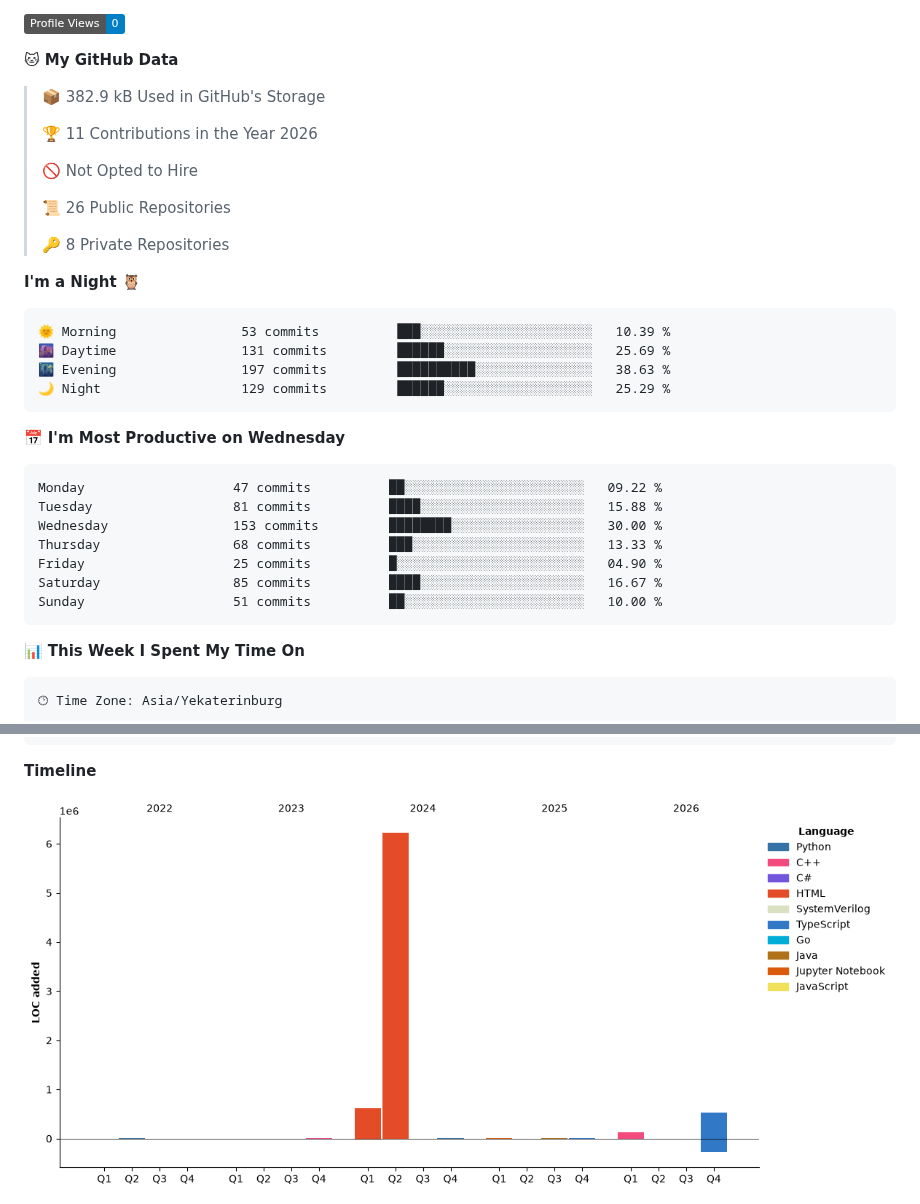
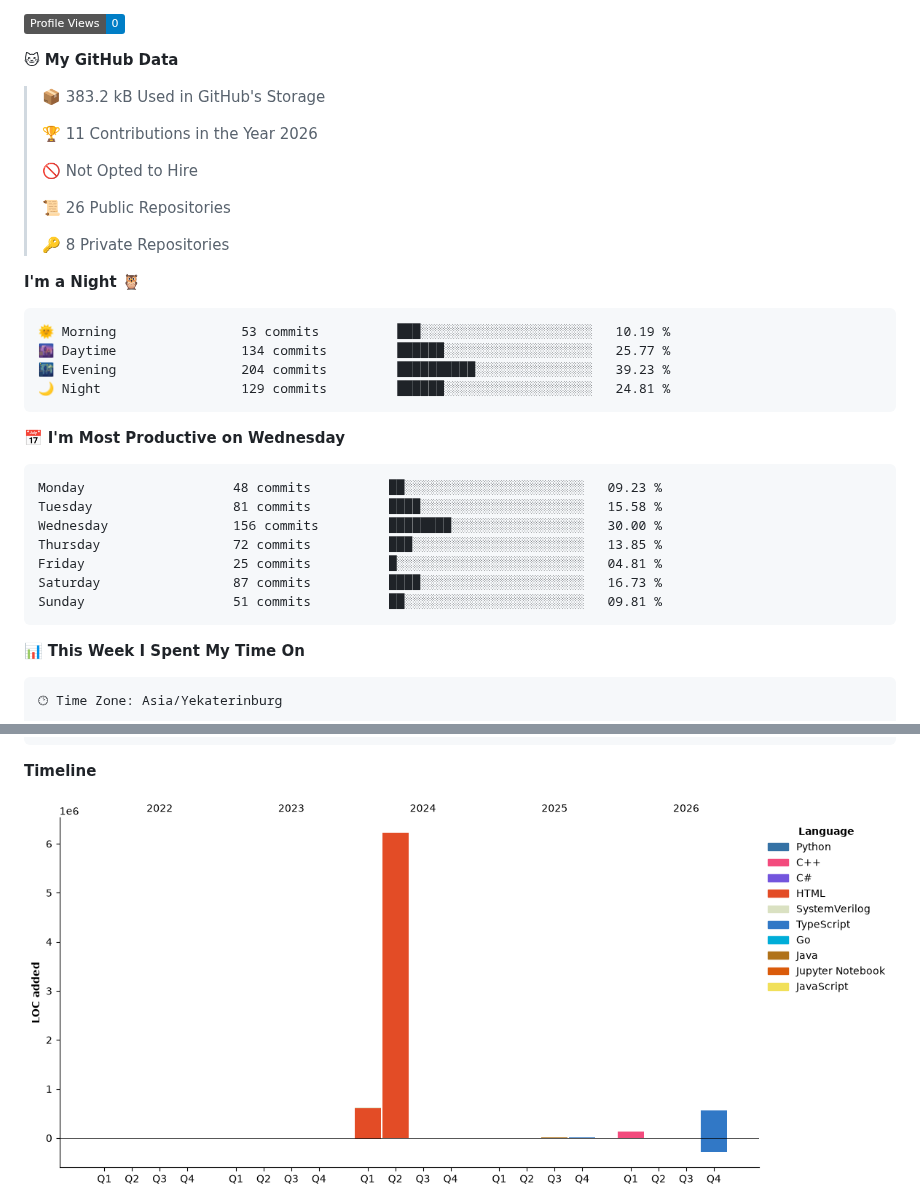
Before and after one commit to bemooooooooo/bemooooooooo, a Markdown page: README.md, 2 parts joined by grey strips. GitHub-like rendering; pictures changed too: assets/bar_graph.png; badges without logos.

Commit message:
Updated with Dev Metrics

````diff
--- a/README.md
+++ b/README.md
@@ -17,7 +17,7 @@ Skills: ![C++](https://img.shields.io/badge/c++-%2300599C.svg?style=for-the-badg
 
 **🐱 My GitHub Data**
 
-> 📦 382.9 kB Used in GitHub's Storage
+> 📦 383.2 kB Used in GitHub's Storage
  >
 > 🏆 11 Contributions in the Year 2026
  >
@@ -30,21 +30,21 @@ Skills: ![C++](https://img.shields.io/badge/c++-%2300599C.svg?style=for-the-badg
 **I'm a Night 🦉**
 
 ```text
-🌞 Morning                53 commits          ███░░░░░░░░░░░░░░░░░░░░░░   10.39 %
-🌆 Daytime                131 commits         ██████░░░░░░░░░░░░░░░░░░░   25.69 %
-🌃 Evening                197 commits         ██████████░░░░░░░░░░░░░░░   38.63 %
-🌙 Night                  129 commits         ██████░░░░░░░░░░░░░░░░░░░   25.29 %
+🌞 Morning                53 commits          ███░░░░░░░░░░░░░░░░░░░░░░   10.19 %
+🌆 Daytime                134 commits         ██████░░░░░░░░░░░░░░░░░░░   25.77 %
+🌃 Evening                204 commits         ██████████░░░░░░░░░░░░░░░   39.23 %
+🌙 Night                  129 commits         ██████░░░░░░░░░░░░░░░░░░░   24.81 %
 ```
 📅 **I'm Most Productive on Wednesday**
 
 ```text
-Monday                   47 commits          ██░░░░░░░░░░░░░░░░░░░░░░░   09.22 %
-Tuesday                  81 commits          ████░░░░░░░░░░░░░░░░░░░░░   15.88 %
-Wednesday                153 commits         ████████░░░░░░░░░░░░░░░░░   30.00 %
-Thursday                 68 commits          ███░░░░░░░░░░░░░░░░░░░░░░   13.33 %
-Friday                   25 commits          █░░░░░░░░░░░░░░░░░░░░░░░░   04.90 %
-Saturday                 85 commits          ████░░░░░░░░░░░░░░░░░░░░░   16.67 %
-Sunday                   51 commits          ██░░░░░░░░░░░░░░░░░░░░░░░   10.00 %
+Monday                   48 commits          ██░░░░░░░░░░░░░░░░░░░░░░░   09.23 %
+Tuesday                  81 commits          ████░░░░░░░░░░░░░░░░░░░░░   15.58 %
+Wednesday                156 commits         ████████░░░░░░░░░░░░░░░░░   30.00 %
+Thursday                 72 commits          ███░░░░░░░░░░░░░░░░░░░░░░   13.85 %
+Friday                   25 commits          █░░░░░░░░░░░░░░░░░░░░░░░░   04.81 %
+Saturday                 87 commits          ████░░░░░░░░░░░░░░░░░░░░░   16.73 %
+Sunday                   51 commits          ██░░░░░░░░░░░░░░░░░░░░░░░   09.81 %
 ```
 
 
````
Also changed, not shown: other parts of README.md (+1 -1 lines).
